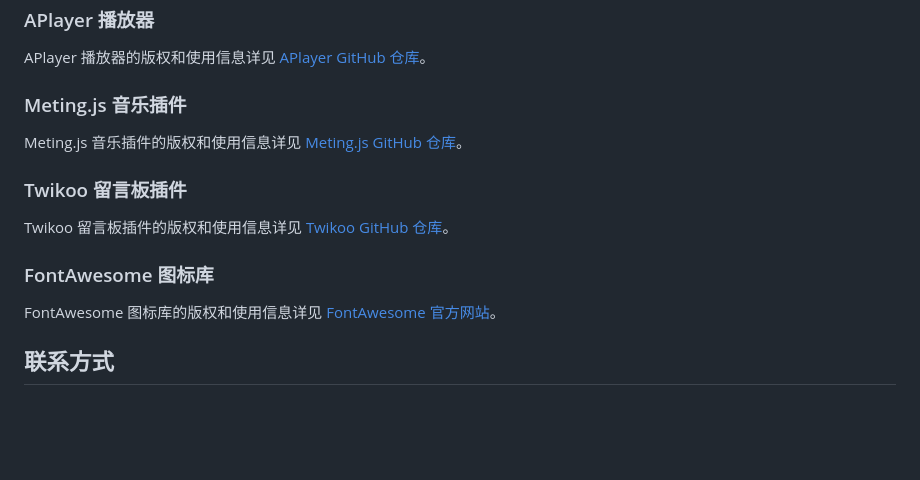
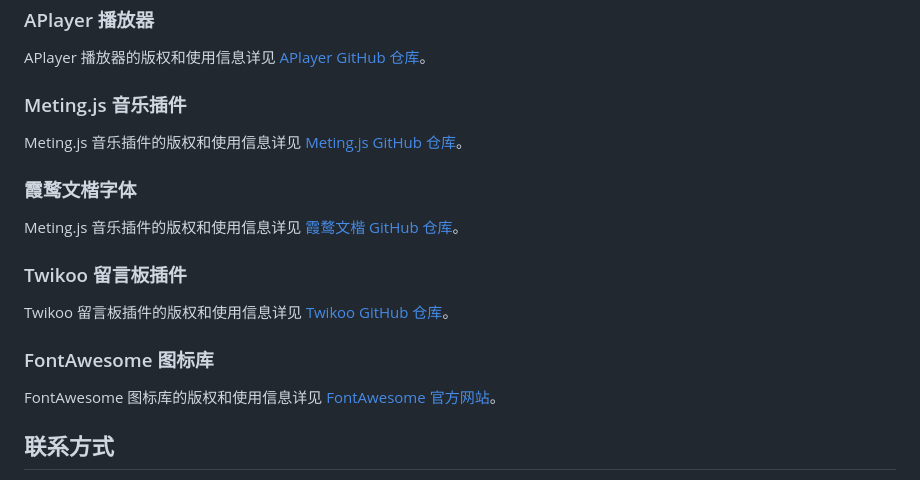
Before and after one commit to 0fuling0/home, a Markdown page: readme.md, the part around the change. GitHub-like rendering; blank space fills up the shorter version.

```diff
--- a/readme.md
+++ b/readme.md
@@ -109,6 +109,10 @@ APlayer 播放器的版权和使用信息详见 [APlayer GitHub 仓库](https://
 
 Meting.js 音乐插件的版权和使用信息详见 [Meting.js GitHub 仓库](https://github.com/metowolf/MetingJS)。
 
+### 霞鹜文楷字体
+
+Meting.js 音乐插件的版权和使用信息详见 [霞鹜文楷 GitHub 仓库](https://github.com/lxgw/LxgwWenKai)。
+
 ### Twikoo 留言板插件
 
 Twikoo 留言板插件的版权和使用信息详见 [Twikoo GitHub 仓库](https://github.com/imaegoo/twikoo)。
@@ -116,6 +120,8 @@ Twikoo 留言板插件的版权和使用信息详见 [Twikoo GitHub 仓库](http
 ### FontAwesome 图标库
 
 FontAwesome 图标库的版权和使用信息详见 [FontAwesome 官方网站](https://fontawesome.com/license)。
+
+
 
 ## 联系方式
 
```
